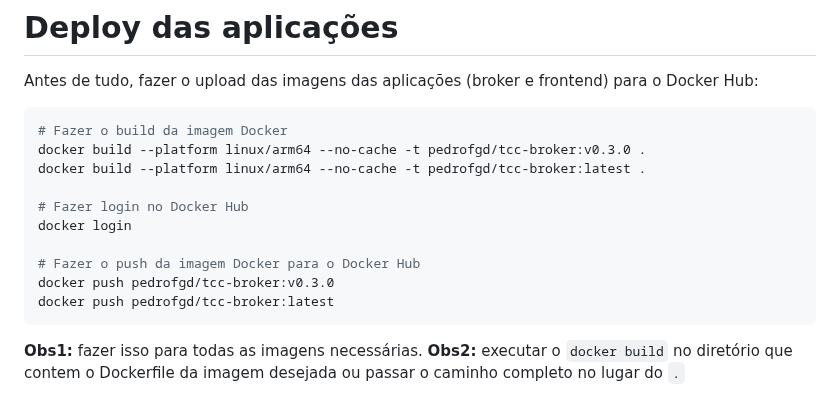
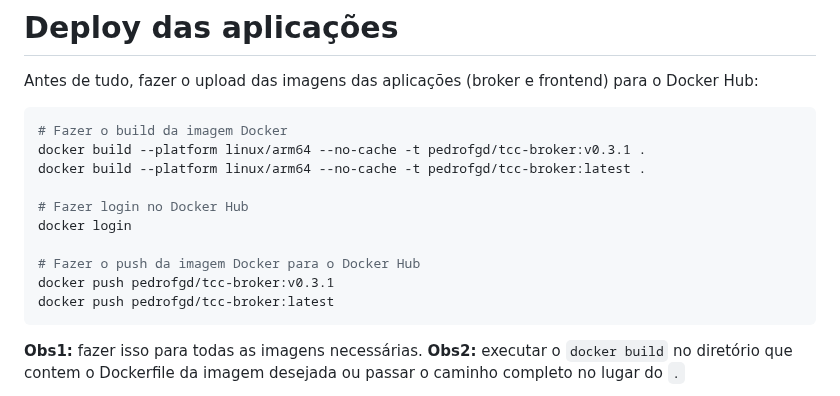
Before and after one commit to pedrofgd/api-rest-broker, a Markdown page: infra/README.md, the part around the change. GitHub-like rendering.

Commit message:
Atualizar versão de push da imagem do broker para v0.3.1 com log opcional de performance do webhook do Kapacitor

````diff
--- a/infra/README.md
+++ b/infra/README.md
@@ -45,14 +45,14 @@ Isso aconteceu algumas vezes durante os testes. A melhor solução foi aumentar
 Antes de tudo, fazer o upload das imagens das aplicações (broker e frontend) para o Docker Hub:
 ``` bash
 # Fazer o build da imagem Docker
-docker build --platform linux/arm64 --no-cache -t pedrofgd/tcc-broker:v0.3.0 .
+docker build --platform linux/arm64 --no-cache -t pedrofgd/tcc-broker:v0.3.1 .
 docker build --platform linux/arm64 --no-cache -t pedrofgd/tcc-broker:latest .
 
 # Fazer login no Docker Hub
 docker login
 
 # Fazer o push da imagem Docker para o Docker Hub
-docker push pedrofgd/tcc-broker:v0.3.0
+docker push pedrofgd/tcc-broker:v0.3.1
 docker push pedrofgd/tcc-broker:latest
 ```
 
````
